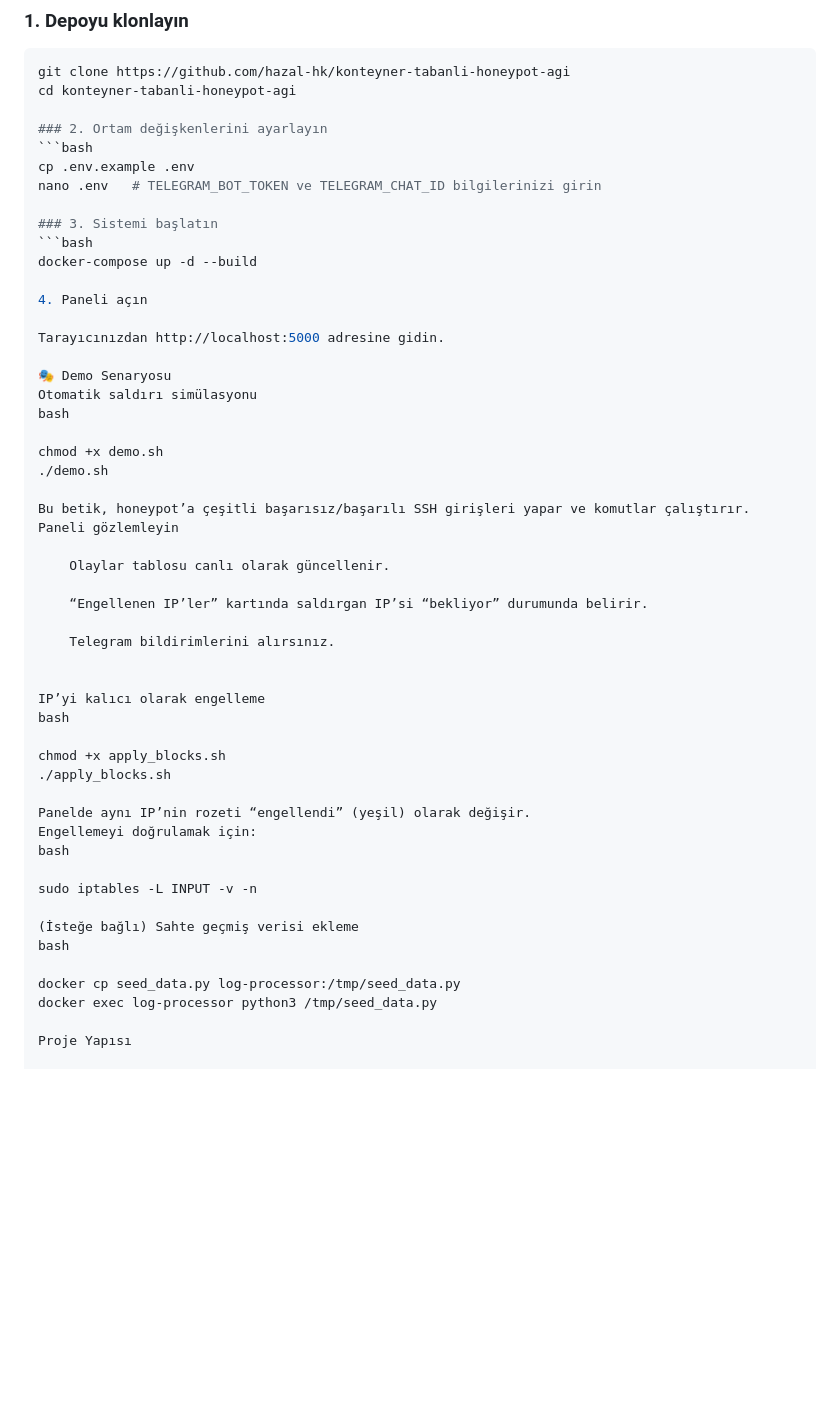
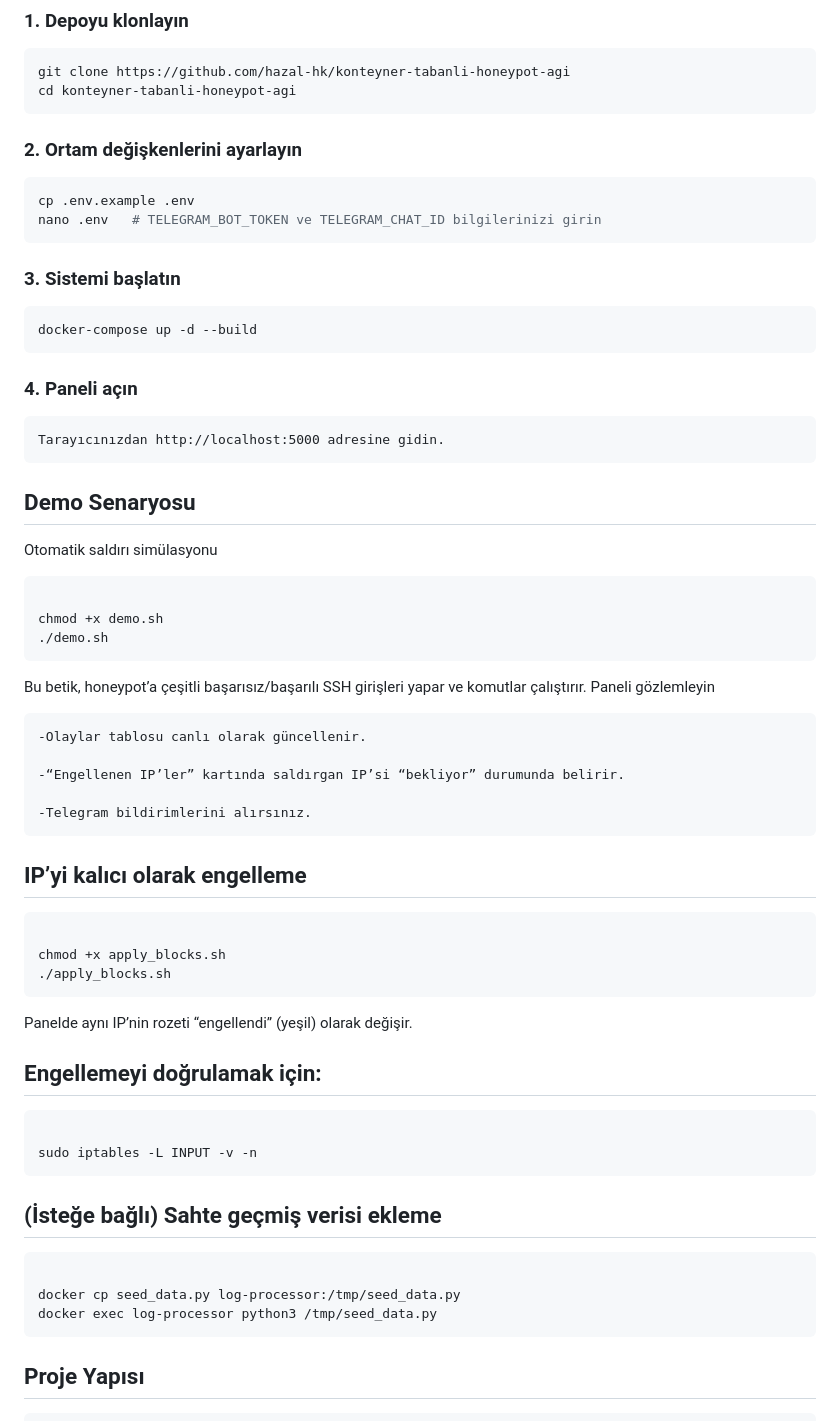
Before and after one commit to hazal-hk/konteyner-tabanli-honeypot-agi, a Markdown page: README.md, the part around one of its changes. Rendered like a GitHub page; blank space fills up the shorter version.

Commit message:
readme güncellendi

````diff
--- a/README.md
+++ b/README.md
@@ -69,57 +69,66 @@ flowchart TD
 ```bash
 git clone https://github.com/hazal-hk/konteyner-tabanli-honeypot-agi
 cd konteyner-tabanli-honeypot-agi
+```
 
 ### 2. Ortam değişkenlerini ayarlayın
 ```bash
 cp .env.example .env
 nano .env   # TELEGRAM_BOT_TOKEN ve TELEGRAM_CHAT_ID bilgilerinizi girin
+```
 
 ### 3. Sistemi başlatın
 ```bash
 docker-compose up -d --build
+```
 
-4. Paneli açın
+### 4. Paneli açın
+```
+Tarayıcınızdan http://localhost:5000 adresine gidin.
+```
 
-Tarayıcınızdan http://localhost:5000 adresine gidin.
+## Demo Senaryosu
+Otomatik saldırı simülasyonu
 
-🎭 Demo Senaryosu
-Otomatik saldırı simülasyonu
-bash
+```bash
 
 chmod +x demo.sh
 ./demo.sh
+```
 
 Bu betik, honeypot’a çeşitli başarısız/başarılı SSH girişleri yapar ve komutlar çalıştırır.
 Paneli gözlemleyin
 
-    Olaylar tablosu canlı olarak güncellenir.
+    -Olaylar tablosu canlı olarak güncellenir.
 
-    “Engellenen IP’ler” kartında saldırgan IP’si “bekliyor” durumunda belirir.
+    -“Engellenen IP’ler” kartında saldırgan IP’si “bekliyor” durumunda belirir.
 
-    Telegram bildirimlerini alırsınız.
+    -Telegram bildirimlerini alırsınız.
 
 
-IP’yi kalıcı olarak engelleme
-bash
+## IP’yi kalıcı olarak engelleme
+```bash
 
 chmod +x apply_blocks.sh
 ./apply_blocks.sh
+```
 
 Panelde aynı IP’nin rozeti “engellendi” (yeşil) olarak değişir.
-Engellemeyi doğrulamak için:
-bash
+## Engellemeyi doğrulamak için:
+```bash
 
 sudo iptables -L INPUT -v -n
+```
 
-(İsteğe bağlı) Sahte geçmiş verisi ekleme
-bash
+## (İsteğe bağlı) Sahte geçmiş verisi ekleme
+```bash
 
 docker cp seed_data.py log-processor:/tmp/seed_data.py
 docker exec log-processor python3 /tmp/seed_data.py
+```
 
-Proje Yapısı
-
+## Proje Yapısı
+```
 .
 ├── docker-compose.yml        # Servis orkestrasyonu
 ├── .env.example              # Ortam değişkenleri şablonu
````
Also changed, not shown: other parts of README.md (+6 -4 lines).
